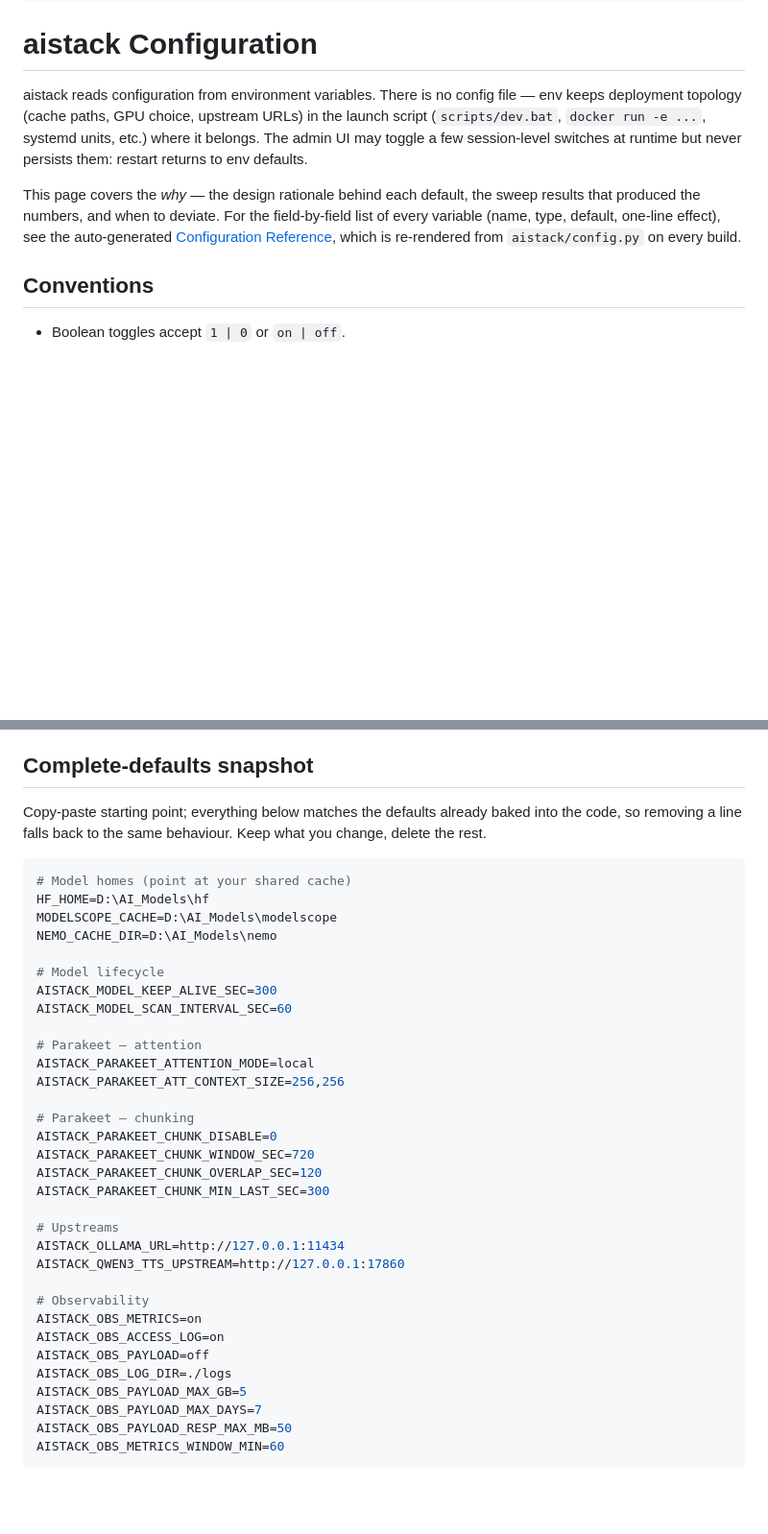
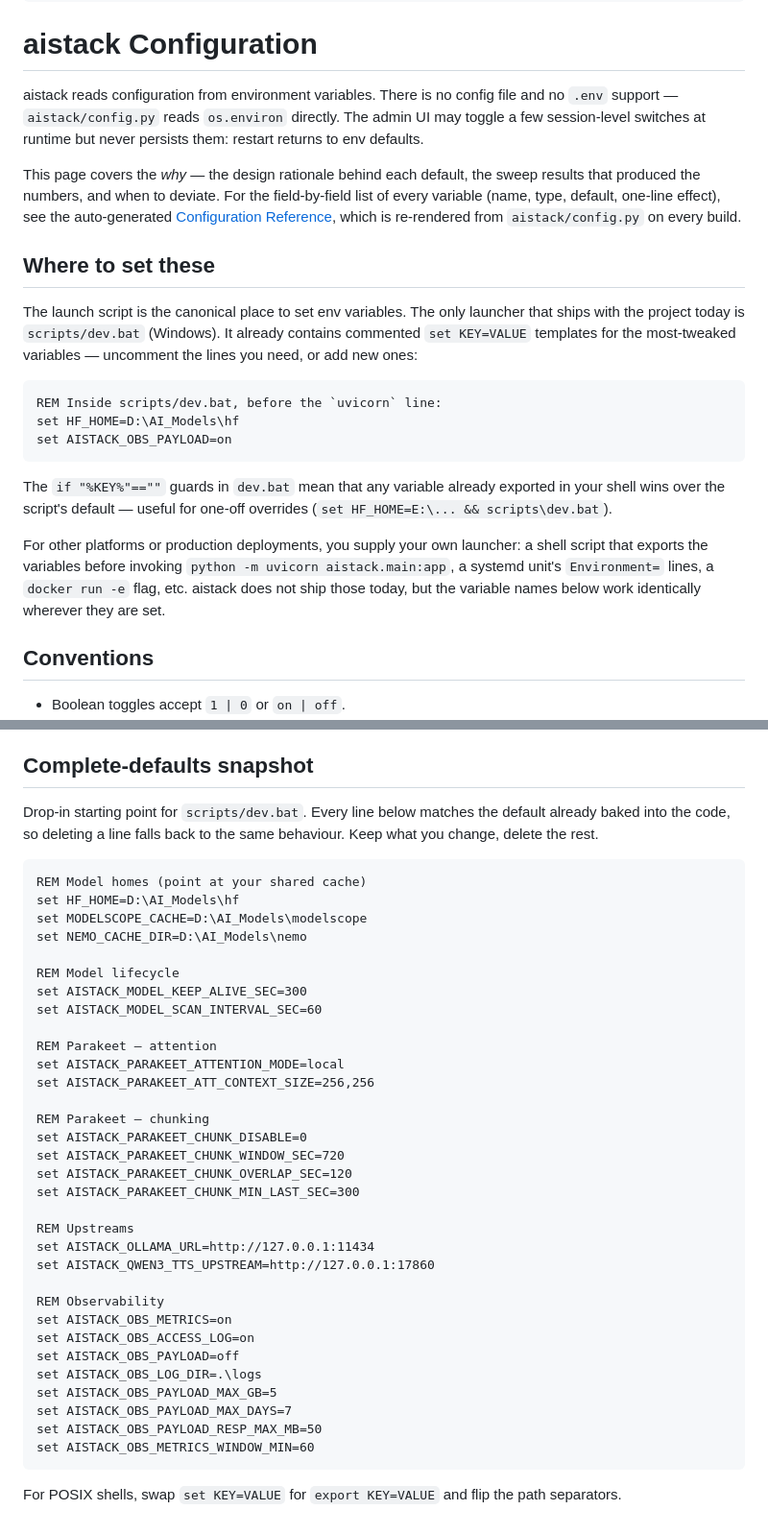
Before and after one commit to dosmoon/aistack, a Markdown page: docs/public/configuration.md, 2 parts joined by grey strips. Shown at 96% size. GitHub-like rendering; blank space fills up the shorter version.

Commit message:
Docs: configuration.md — be honest about dev.bat-only env, no .env support
The page used to vaguely mention `docker run -e` and systemd units as
if they were supported launch paths. Reality: aistack/config.py reads
os.environ directly with no python-dotenv import, and scripts/dev.bat
is the only launcher shipping today.

Add a "Where to set these" section that points readers at dev.bat,
explains the `if "%KEY%"==""` guards, and notes other platforms
require their own launcher. Switch the Complete-defaults snapshot
from POSIX-ish KEY=VALUE syntax to Windows .bat (set KEY=VALUE) since
that's what actually works when pasted into dev.bat. POSIX users get
a one-line translation note.

````diff
--- a/docs/public/configuration.md
+++ b/docs/public/configuration.md
@@ -8,11 +8,10 @@ sidebar:
 # aistack Configuration
 
 aistack reads configuration from environment variables. There is no
-config file — env keeps deployment topology (cache paths, GPU choice,
-upstream URLs) in the launch script (`scripts/dev.bat`,
-`docker run -e ...`, systemd units, etc.) where it belongs. The
-admin UI may toggle a few session-level switches at runtime but never
-persists them: restart returns to env defaults.
+config file and no `.env` support — `aistack/config.py` reads
+`os.environ` directly. The admin UI may toggle a few session-level
+switches at runtime but never persists them: restart returns to env
+defaults.
 
 This page covers the *why* — the design rationale behind each default,
 the sweep results that produced the numbers, and when to deviate. For
@@ -20,6 +19,30 @@ the field-by-field list of every variable (name, type, default,
 one-line effect), see the auto-generated
 [Configuration Reference](./reference/configuration/), which is
 re-rendered from `aistack/config.py` on every build.
+
+## Where to set these
+
+The launch script is the canonical place to set env variables. The
+only launcher that ships with the project today is
+`scripts/dev.bat` (Windows). It already contains commented
+`set KEY=VALUE` templates for the most-tweaked variables — uncomment
+the lines you need, or add new ones:
+
+```bat
+REM Inside scripts/dev.bat, before the `uvicorn` line:
+set HF_HOME=D:\AI_Models\hf
+set AISTACK_OBS_PAYLOAD=on
+```
+
+The `if "%KEY%"==""` guards in `dev.bat` mean that any variable
+already exported in your shell wins over the script's default — useful
+for one-off overrides (`set HF_HOME=E:\... && scripts\dev.bat`).
+
+For other platforms or production deployments, you supply your own
+launcher: a shell script that exports the variables before invoking
+`python -m uvicorn aistack.main:app`, a systemd unit's `Environment=`
+lines, a `docker run -e` flag, etc. aistack does not ship those today,
+but the variable names below work identically wherever they are set.
 
 ## Conventions
 
@@ -144,41 +167,44 @@ Disk-budget knobs that interact:
 
 ## Complete-defaults snapshot
 
-Copy-paste starting point; everything below matches the defaults
-already baked into the code, so removing a line falls back to the
-same behaviour. Keep what you change, delete the rest.
+Drop-in starting point for `scripts/dev.bat`. Every line below matches
+the default already baked into the code, so deleting a line falls back
+to the same behaviour. Keep what you change, delete the rest.
 
-```sh
-# Model homes (point at your shared cache)
-HF_HOME=D:\AI_Models\hf
-MODELSCOPE_CACHE=D:\AI_Models\modelscope
-NEMO_CACHE_DIR=D:\AI_Models\nemo
+```bat
+REM Model homes (point at your shared cache)
+set HF_HOME=D:\AI_Models\hf
+set MODELSCOPE_CACHE=D:\AI_Models\modelscope
+set NEMO_CACHE_DIR=D:\AI_Models\nemo
 
-# Model lifecycle
-AISTACK_MODEL_KEEP_ALIVE_SEC=300
-AISTACK_MODEL_SCAN_INTERVAL_SEC=60
+REM Model lifecycle
+set AISTACK_MODEL_KEEP_ALIVE_SEC=300
+set AISTACK_MODEL_SCAN_INTERVAL_SEC=60
 
-# Parakeet — attention
-AISTACK_PARAKEET_ATTENTION_MODE=local
-AISTACK_PARAKEET_ATT_CONTEXT_SIZE=256,256
+REM Parakeet — attention
+set AISTACK_PARAKEET_ATTENTION_MODE=local
+set AISTACK_PARAKEET_ATT_CONTEXT_SIZE=256,256
 
-# Parakeet — chunking
-AISTACK_PARAKEET_CHUNK_DISABLE=0
-AISTACK_PARAKEET_CHUNK_WINDOW_SEC=720
-AISTACK_PARAKEET_CHUNK_OVERLAP_SEC=120
-AISTACK_PARAKEET_CHUNK_MIN_LAST_SEC=300
+REM Parakeet — chunking
+set AISTACK_PARAKEET_CHUNK_DISABLE=0
+set AISTACK_PARAKEET_CHUNK_WINDOW_SEC=720
+set AISTACK_PARAKEET_CHUNK_OVERLAP_SEC=120
+set AISTACK_PARAKEET_CHUNK_MIN_LAST_SEC=300
 
-# Upstreams
-AISTACK_OLLAMA_URL=http://127.0.0.1:11434
-AISTACK_QWEN3_TTS_UPSTREAM=http://127.0.0.1:17860
+REM Upstreams
+set AISTACK_OLLAMA_URL=http://127.0.0.1:11434
+set AISTACK_QWEN3_TTS_UPSTREAM=http://127.0.0.1:17860
 
-# Observability
-AISTACK_OBS_METRICS=on
-AISTACK_OBS_ACCESS_LOG=on
-AISTACK_OBS_PAYLOAD=off
-AISTACK_OBS_LOG_DIR=./logs
-AISTACK_OBS_PAYLOAD_MAX_GB=5
-AISTACK_OBS_PAYLOAD_MAX_DAYS=7
-AISTACK_OBS_PAYLOAD_RESP_MAX_MB=50
-AISTACK_OBS_METRICS_WINDOW_MIN=60
+REM Observability
+set AISTACK_OBS_METRICS=on
+set AISTACK_OBS_ACCESS_LOG=on
+set AISTACK_OBS_PAYLOAD=off
+set AISTACK_OBS_LOG_DIR=.\logs
+set AISTACK_OBS_PAYLOAD_MAX_GB=5
+set AISTACK_OBS_PAYLOAD_MAX_DAYS=7
+set AISTACK_OBS_PAYLOAD_RESP_MAX_MB=50
+set AISTACK_OBS_METRICS_WINDOW_MIN=60
 ```
+
+For POSIX shells, swap `set KEY=VALUE` for `export KEY=VALUE` and
+flip the path separators.
````
